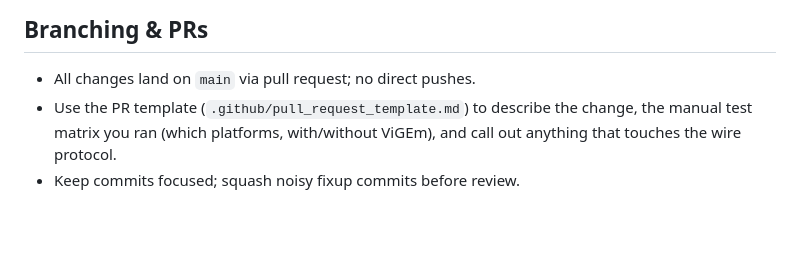
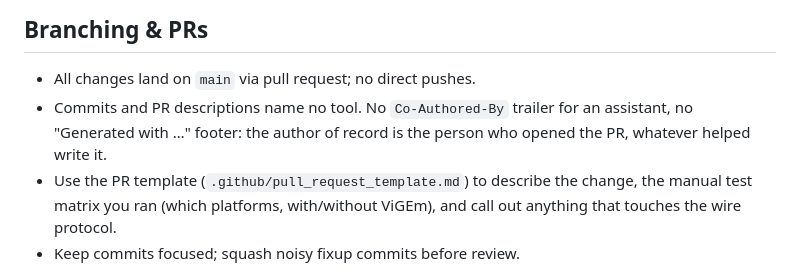
Before and after one commit to TinkerNorth/satellite, a Markdown page: CONTRIBUTING.md, the part around the change. GitHub-like rendering; blank space fills up the shorter version.

Commit message:
Contributing: commits and PR descriptions name no tool (#150)
Writes down, in the pull request section of CONTRIBUTING.md, the rule that already applied to every TinkerNorth repo: commits carry no `Co-Authored-By` trailer for an assistant and PR descriptions no "Generated with …" footer. The author of record is the person who opened the PR, whatever helped write it.

Every open PR's description and commits across the five repos were scrubbed of these lines on 2026-10-19; this makes the rule durable for anyone, or any tool, touching the repos next.

```diff
--- a/CONTRIBUTING.md
+++ b/CONTRIBUTING.md
@@ -197,6 +197,9 @@ work at all.
 ## Branching & PRs
 
 - All changes land on `main` via pull request; no direct pushes.
+- Commits and PR descriptions name no tool. No `Co-Authored-By` trailer for an
+  assistant, no "Generated with …" footer: the author of record is the person
+  who opened the PR, whatever helped write it.
 - Use the PR template (`.github/pull_request_template.md`) to describe
   the change, the manual test matrix you ran (which platforms, with/without
   ViGEm), and call out anything that touches the wire protocol.
```
